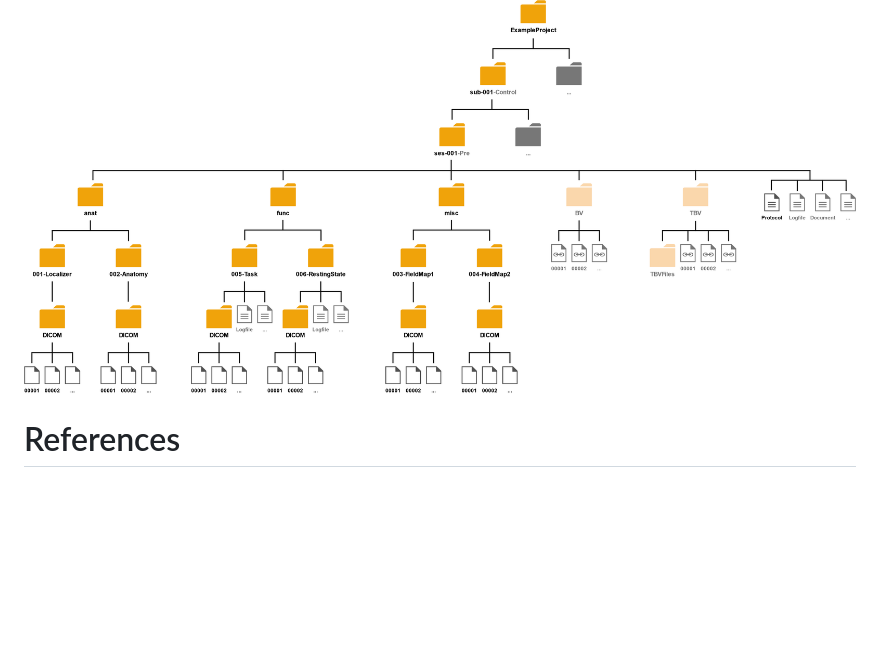
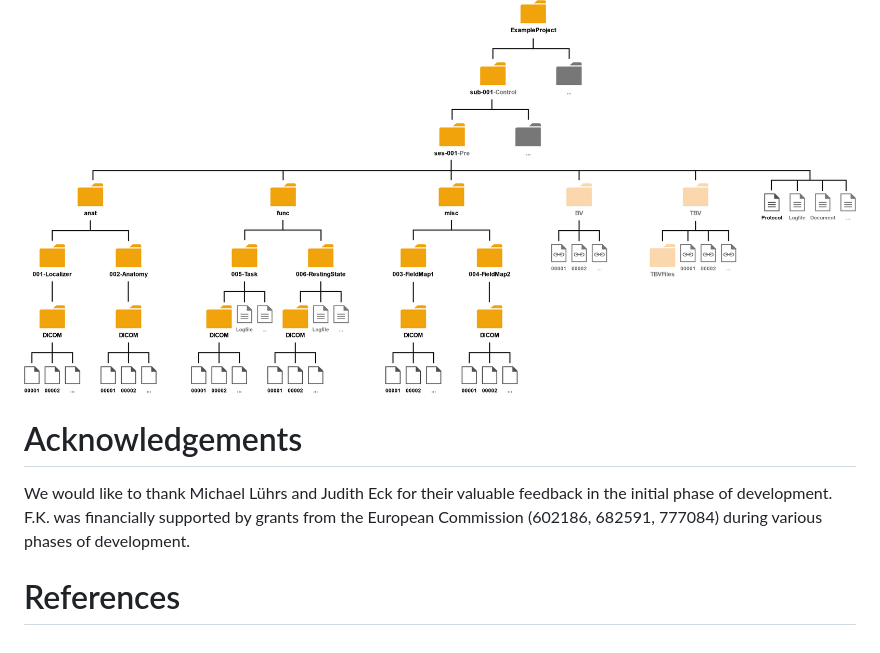
Before and after one commit to fladd/ScanSessionTool, a Markdown page: paper/paper.md, the part around the change. GitHub-like rendering; blank space fills up the shorter version.

Commit message:
Updated paper.md (added acknowledgements)

```diff
--- a/paper/paper.md
+++ b/paper/paper.md
@@ -87,5 +87,7 @@ repositories) in the future.
 
 ![Example of resulting folder structure after archiving data with Scan Session Tool.\label{fig:Figure2}](ArchivingStructureExample.png)
 
+# Acknowledgements
+We would like to thank Michael Lührs and Judith Eck for their valuable feedback in the initial phase of development. F.K. was financially supported by grants from the European Commission (602186, 682591, 777084) during various phases of development.
 
 # References
```
